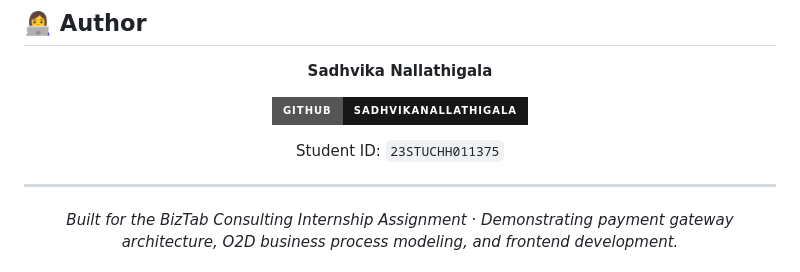
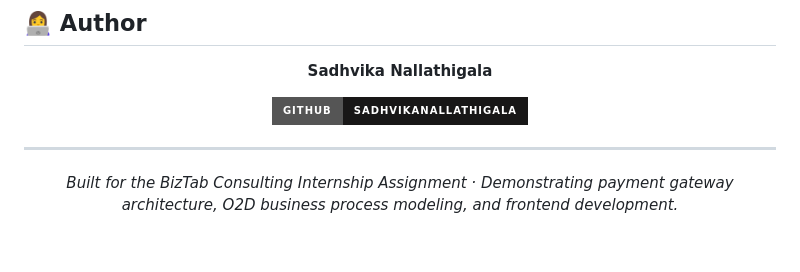
Before and after one commit to SadhvikaNallathigala/Payment_Gateway, a Markdown page: README.md, the part around the change. GitHub-like rendering; badges without logos; blank space fills up the shorter version.

```diff
--- a/README.md
+++ b/README.md
@@ -223,8 +223,6 @@ Customer Places Order
 
 [![GitHub](https://img.shields.io/badge/GitHub-SadhvikaNallathigala-181717?style=for-the-badge&logo=github)](https://github.com/SadhvikaNallathigala)
 
-Student ID: `23STUCHH011375`
-
 </div>
 
 ---
```
